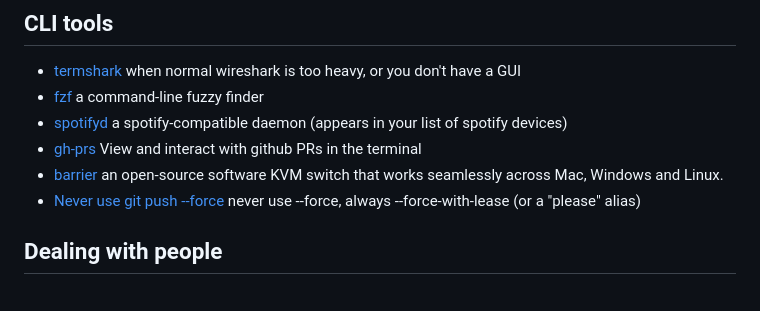
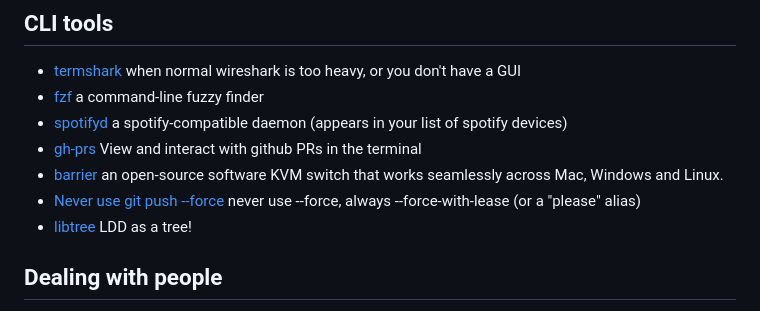
Before and after one commit to chrisglass/links, a Markdown page: README.md, the part around the change. Drawn GitHub-style.

Commit message:
Add libtree

```diff
--- a/README.md
+++ b/README.md
@@ -113,6 +113,7 @@ A collection of language-specific links.
 - [gh-prs](https://github.com/dlvhdr/gh-prs) View and interact with github PRs in the terminal
 - [barrier](https://github.com/debauchee/barrier) an open-source software KVM switch that works seamlessly across Mac, Windows and Linux.
 - [Never use git push --force](https://salferrarello.com/never-git-push-force/) never use --force, always --force-with-lease (or a "please" alias)
+- [libtree](https://github.com/haampie/libtree) LDD as a tree!
 
 
 ## Dealing with people
```
